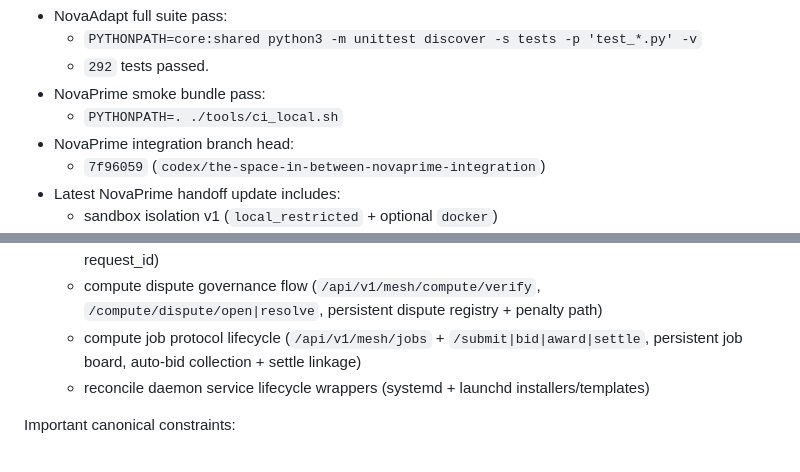
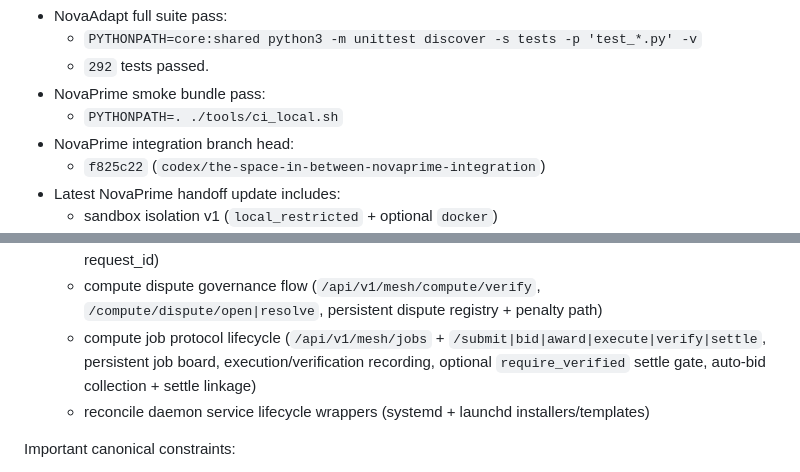
Before and after one commit to maddwiz/NovaAdapt, a Markdown page: docs/NOVAAI_MASTER_HANDOFF.md, 2 parts joined by grey strips. Drawn GitHub-style.

Commit message:
Update master handoff pointer for execute/verify compute jobs

```diff
--- a/docs/NOVAAI_MASTER_HANDOFF.md
+++ b/docs/NOVAAI_MASTER_HANDOFF.md
@@ -10,7 +10,7 @@ Current verification snapshot (2026-03-03):
 - NovaPrime smoke bundle pass:
   - `PYTHONPATH=. ./tools/ci_local.sh`
 - NovaPrime integration branch head:
-  - `7f96059` (`codex/the-space-in-between-novaprime-integration`)
+  - `f825c22` (`codex/the-space-in-between-novaprime-integration`)
 - Latest NovaPrime handoff update includes:
   - sandbox isolation v1 (`local_restricted` + optional `docker`)
   - staking/slashing v1
@@ -49,7 +49,7 @@ Current verification snapshot (2026-03-03):
   - peer lifecycle API completion (`/api/v1/mesh/peers/heartbeat`, active-only peer listing query controls)
   - compute request-id integrity fix (unique-by-default request ids; explicit idempotence only when reusing request_id)
   - compute dispute governance flow (`/api/v1/mesh/compute/verify`, `/compute/dispute/open|resolve`, persistent dispute registry + penalty path)
-  - compute job protocol lifecycle (`/api/v1/mesh/jobs` + `/submit|bid|award|settle`, persistent job board, auto-bid collection + settle linkage)
+  - compute job protocol lifecycle (`/api/v1/mesh/jobs` + `/submit|bid|award|execute|verify|settle`, persistent job board, execution/verification recording, optional `require_verified` settle gate, auto-bid collection + settle linkage)
   - reconcile daemon service lifecycle wrappers (systemd + launchd installers/templates)
 
 Important canonical constraints:
```
